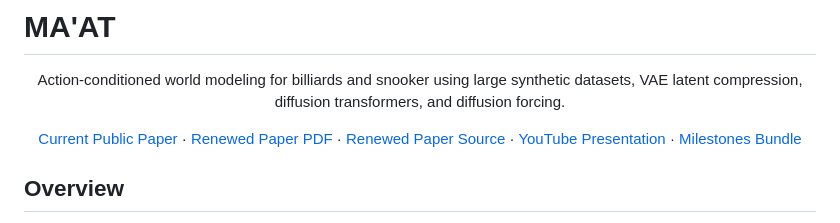
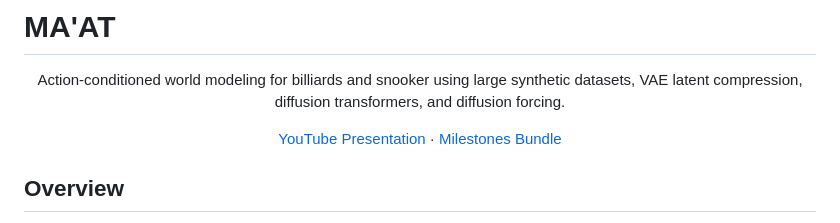
Before and after one commit to mo-root/DP, a Markdown page: README.md, the part around the change. Drawn GitHub-style.

Commit message:
Trim README header links

```diff
--- a/README.md
+++ b/README.md
@@ -5,9 +5,6 @@
 </p>
 
 <p align="center">
-  <a href="MA%27AT.pdf">Current Public Paper</a> ·
-  <a href="paper/MAAT_renewed_paper.pdf">Renewed Paper PDF</a> ·
-  <a href="paper/main.tex">Renewed Paper Source</a> ·
   <a href="https://youtu.be/WCvdq73E8tY">YouTube Presentation</a> ·
   <a href="milestones_preview/README.md">Milestones Bundle</a>
 </p>
```
